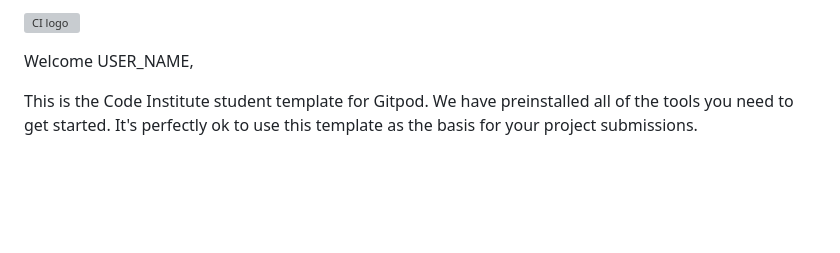
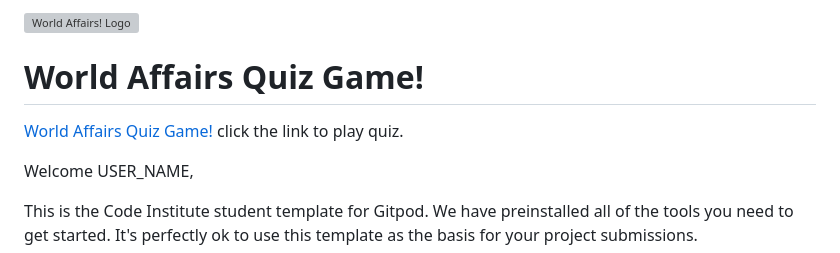
Before and after one commit to Emmy-Dare274/World-Affairs, a Markdown page: README.md, the part around the change. GitHub-like rendering; blank space fills up the shorter version; grey boxes are pictures that could not be loaded.

Commit message:
Name and site live link added to README

```diff
--- a/README.md
+++ b/README.md
@@ -1,4 +1,11 @@
-![CI logo](https://codeinstitute.s3.amazonaws.com/fullstack/ci_logo_small.png)
+![World Affairs! Logo]()
+
+
+# World Affairs Quiz Game!
+
+[World Affairs Quiz Game!](https://emmy-dare274.github.io/World-Affairs/) click the link to play quiz.
+
+
 
 Welcome USER_NAME,
 
```
